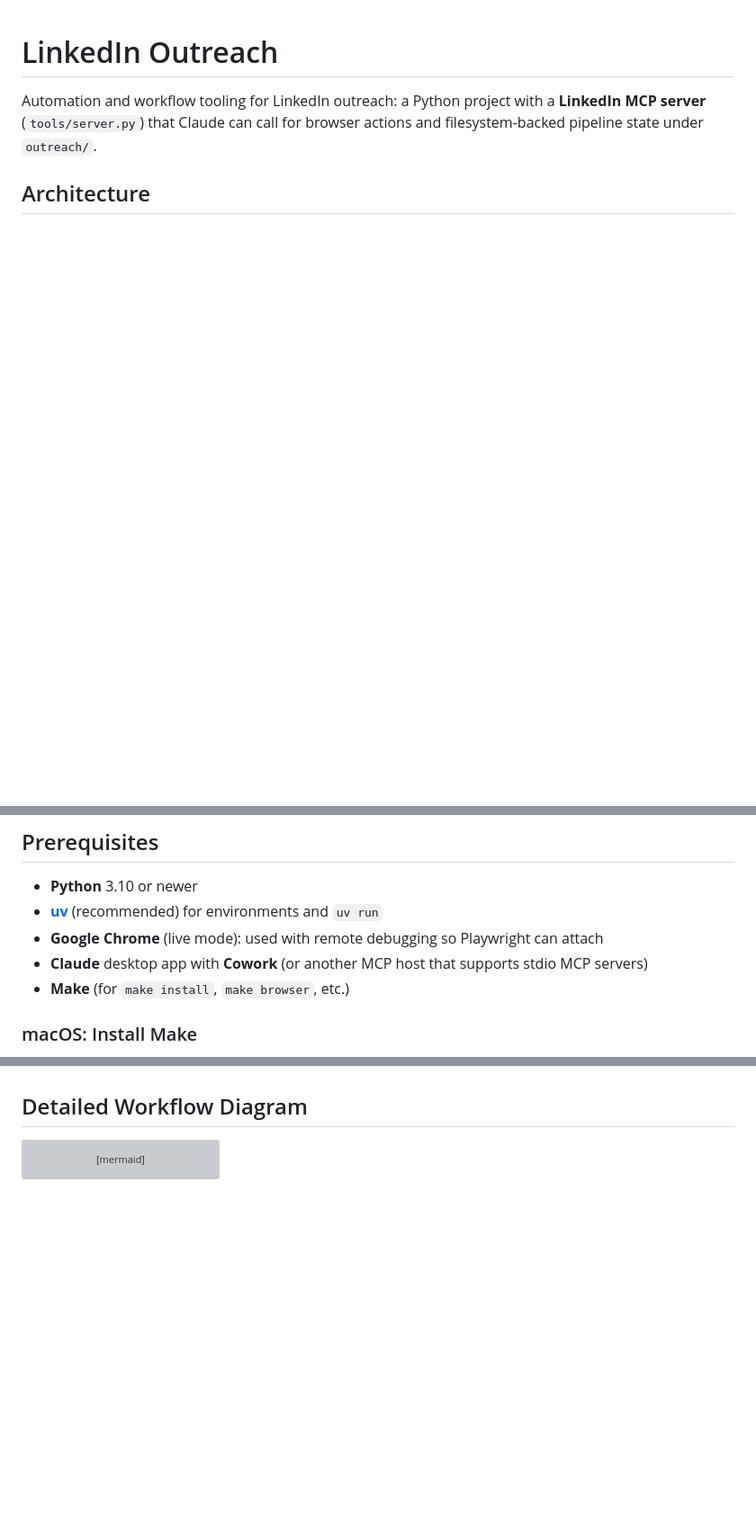
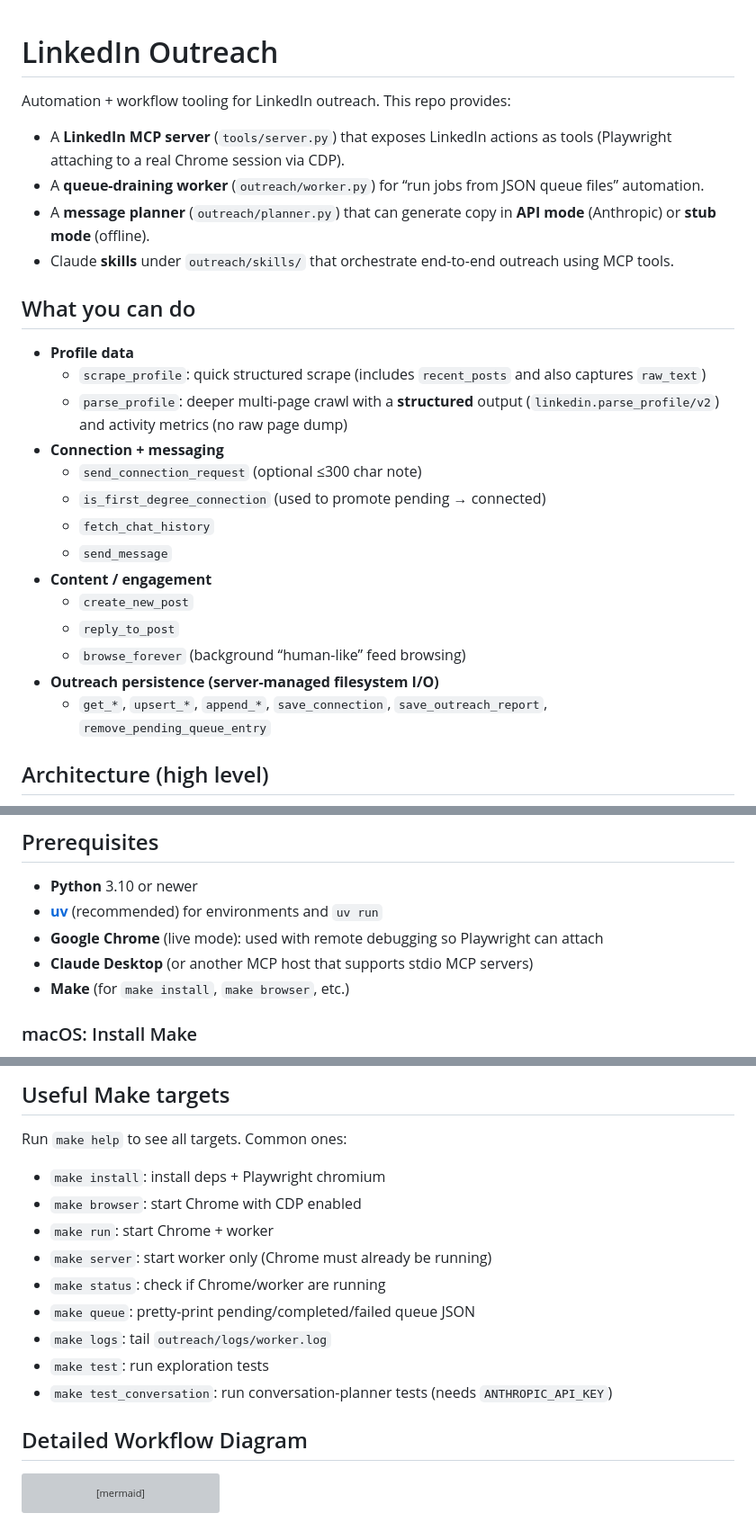
Before and after one commit to huangruoqi/LinkedIn-Outreach, a Markdown page: README.md, 3 parts joined by grey strips. Shown at 90% size. GitHub-like rendering; blank space fills up the shorter version; grey boxes are pictures that could not be loaded.

````diff
--- a/README.md
+++ b/README.md
@@ -1,6 +1,29 @@
 # LinkedIn Outreach
 
-Automation and workflow tooling for LinkedIn outreach: a Python project with a **LinkedIn MCP server** (`tools/server.py`) that Claude can call for browser actions and filesystem-backed pipeline state under `outreach/`.
+Automation + workflow tooling for LinkedIn outreach. This repo provides:
 
-## Architecture
+- A **LinkedIn MCP server** (`tools/server.py`) that exposes LinkedIn actions as tools (Playwright attaching to a real Chrome session via CDP).
+- A **queue-draining worker** (`outreach/worker.py`) for “run jobs from JSON queue files” automation.
+- A **message planner** (`outreach/planner.py`) that can generate copy in **API mode** (Anthropic) or **stub mode** (offline).
+- Claude **skills** under `outreach/skills/` that orchestrate end-to-end outreach using MCP tools.
+
+## What you can do
+
+- **Profile data**
+  - `scrape_profile`: quick structured scrape (includes `recent_posts` and also captures `raw_text`)
+  - `parse_profile`: deeper multi-page crawl with a **structured** output (`linkedin.parse_profile/v2`) and activity metrics (no raw page dump)
+- **Connection + messaging**
+  - `send_connection_request` (optional ≤300 char note)
+  - `is_first_degree_connection` (used to promote pending → connected)
+  - `fetch_chat_history`
+  - `send_message`
+- **Content / engagement**
+  - `create_new_post`
+  - `reply_to_post`
+  - `browse_forever` (background “human-like” feed browsing)
+- **Outreach persistence (server-managed filesystem I/O)**
+  - `get_*`, `upsert_*`, `append_*`, `save_connection`, `save_outreach_report`, `remove_pending_queue_entry`
+
+## Architecture (high level)
+
 ```mermaid
@@ -43,7 +62,7 @@ end
 - **Python** 3.10 or newer
 - **[uv](https://docs.astral.sh/uv/)** (recommended) for environments and `uv run`
 - **Google Chrome** (live mode): used with remote debugging so Playwright can attach
-- **Claude** desktop app with **Cowork** (or another MCP host that supports stdio MCP servers)
+- **Claude Desktop** (or another MCP host that supports stdio MCP servers)
 - **Make** (for `make install`, `make browser`, etc.)
 
 ### macOS: Install Make
@@ -191,3 +254,16 @@ Reference Makefile targets: `make help` (browser, worker, tests, logs).
+## Useful Make targets
+
+Run `make help` to see all targets. Common ones:
+
+- `make install`: install deps + Playwright chromium
+- `make browser`: start Chrome with CDP enabled
+- `make run`: start Chrome + worker
+- `make server`: start worker only (Chrome must already be running)
+- `make status`: check if Chrome/worker are running
+- `make queue`: pretty-print pending/completed/failed queue JSON
+- `make logs`: tail `outreach/logs/worker.log`
+- `make test`: run exploration tests
+- `make test_conversation`: run conversation-planner tests (needs `ANTHROPIC_API_KEY`)
 
 ## Detailed Workflow Diagram
 ```mermaid
````
Also changed, not shown: other parts of README.md (+116 -76 lines).
